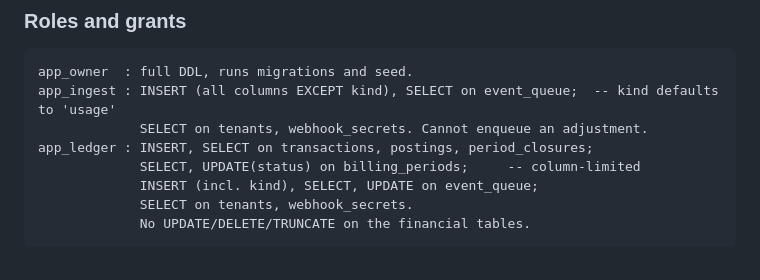
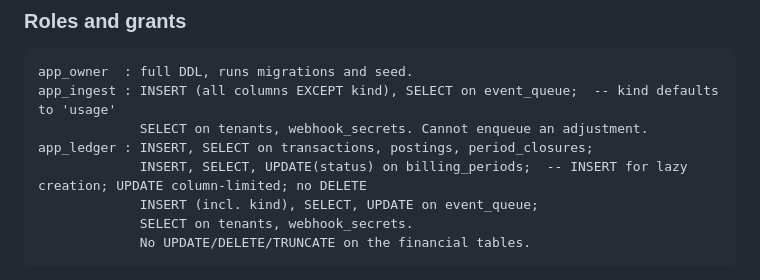
Before and after one commit to leecohen2311/keel-caseStudy, a Markdown page: ARCHITECTURE.md, the part around the change. Drawn GitHub-style.

```diff
--- a/ARCHITECTURE.md
+++ b/ARCHITECTURE.md
@@ -114,7 +114,7 @@ app_owner  : full DDL, runs migrations and seed.
 app_ingest : INSERT (all columns EXCEPT kind), SELECT on event_queue;  -- kind defaults to 'usage'
              SELECT on tenants, webhook_secrets. Cannot enqueue an adjustment.
 app_ledger : INSERT, SELECT on transactions, postings, period_closures;
-             SELECT, UPDATE(status) on billing_periods;     -- column-limited
+             INSERT, SELECT, UPDATE(status) on billing_periods;  -- INSERT for lazy creation; UPDATE column-limited; no DELETE
              INSERT (incl. kind), SELECT, UPDATE on event_queue;
              SELECT on tenants, webhook_secrets.
              No UPDATE/DELETE/TRUNCATE on the financial tables.
```
Also changed, not shown: MEMORY.md (+14 -3 lines).
